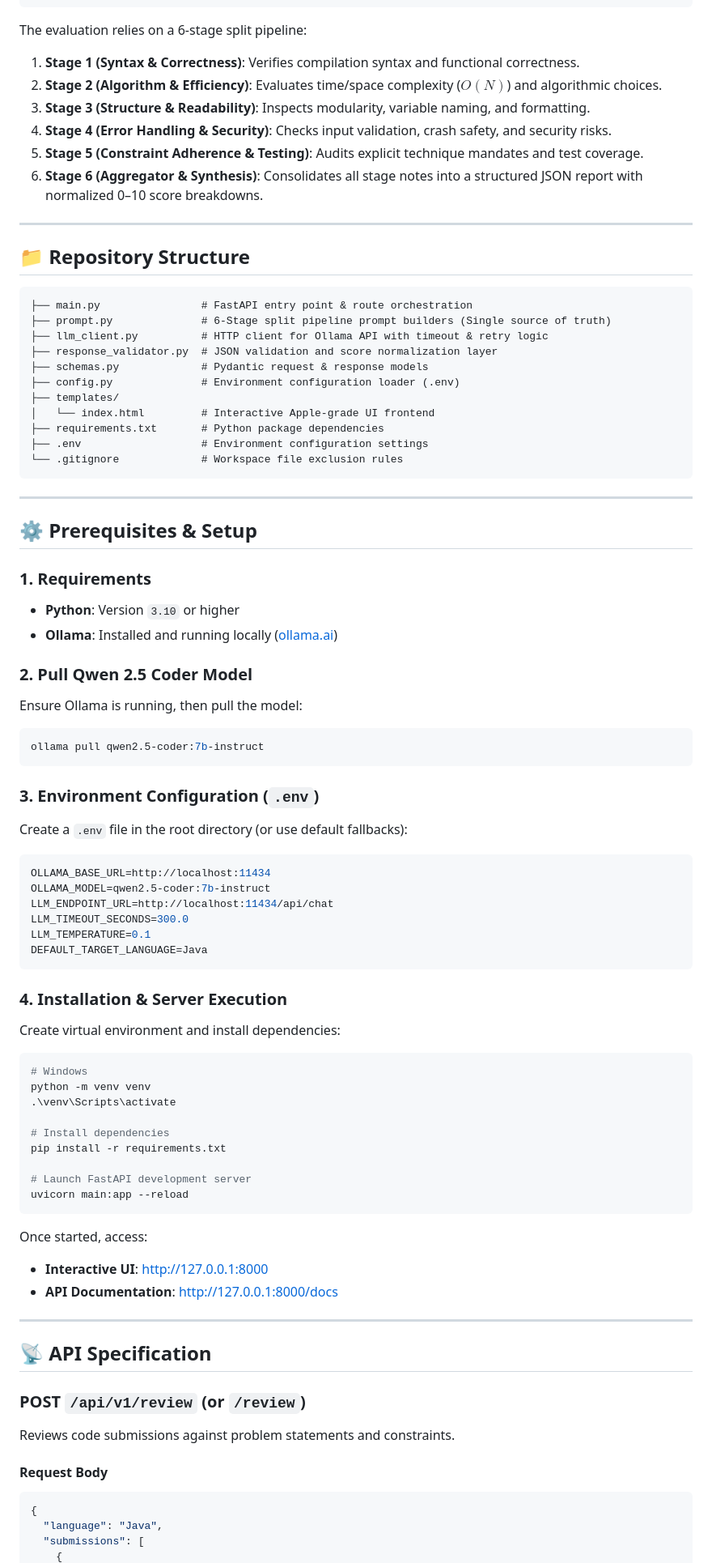
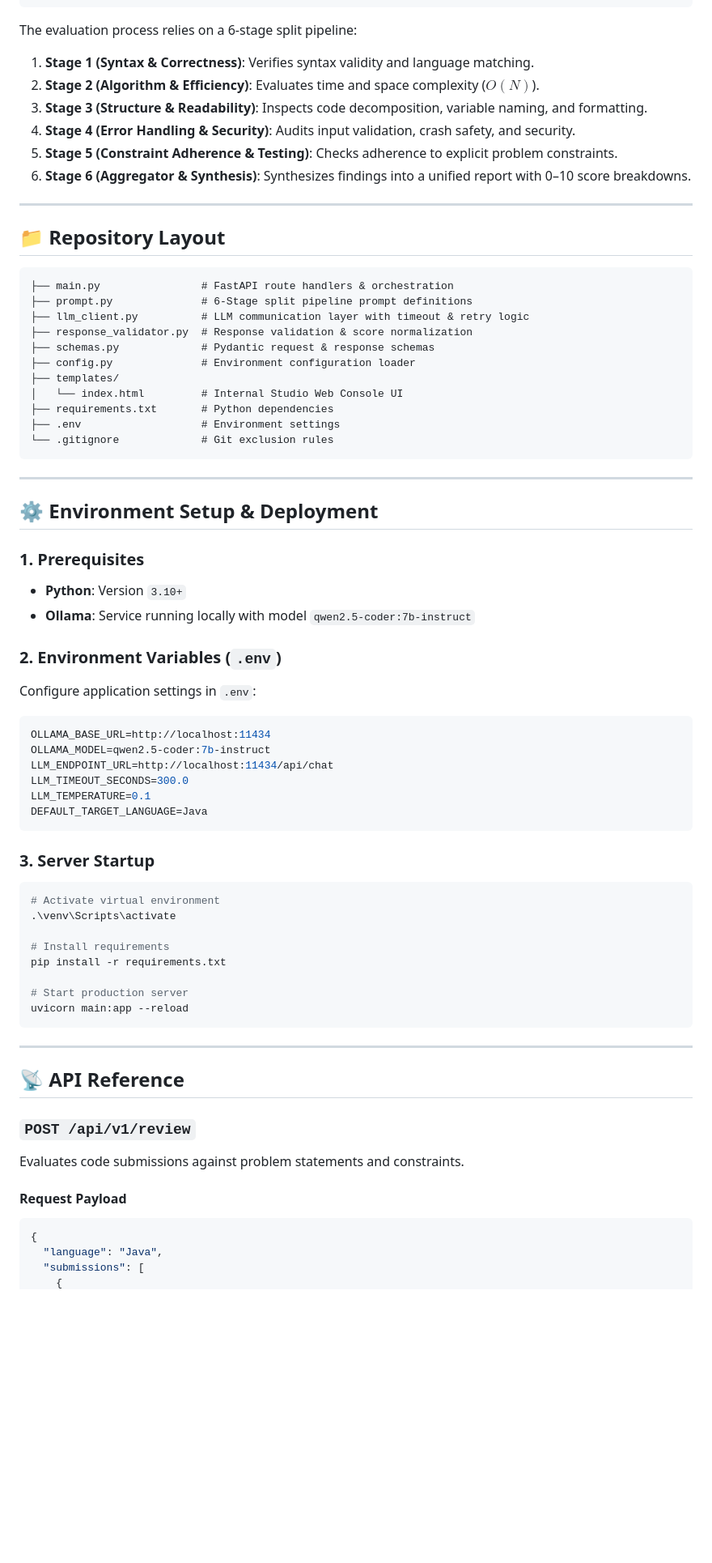
Before and after one commit to srinurenangi-BL/FieldMouse-AI-qwen3.5-9b-instruct_Evaluation, a Markdown page: README.md, the part around one of its changes. Shown at 81% size. Rendered like a GitHub page; blank space fills up the shorter version.

Commit message:
docs: remove open source license and update README for enterprise internal service

````diff
--- a/README.md
+++ b/README.md
@@ -60,48 +60,42 @@ Included out of the box is an **Apple macOS Sequoia-inspired UI** featuring:
                      └────────────────────────┘
 ```
 
-The evaluation relies on a 6-stage split pipeline:
-1. **Stage 1 (Syntax & Correctness)**: Verifies compilation syntax and functional correctness.
-2. **Stage 2 (Algorithm & Efficiency)**: Evaluates time/space complexity ($O(N)$) and algorithmic choices.
-3. **Stage 3 (Structure & Readability)**: Inspects modularity, variable naming, and formatting.
-4. **Stage 4 (Error Handling & Security)**: Checks input validation, crash safety, and security risks.
-5. **Stage 5 (Constraint Adherence & Testing)**: Audits explicit technique mandates and test coverage.
-6. **Stage 6 (Aggregator & Synthesis)**: Consolidates all stage notes into a structured JSON report with normalized 0–10 score breakdowns.
+The evaluation process relies on a 6-stage split pipeline:
+1. **Stage 1 (Syntax & Correctness)**: Verifies syntax validity and language matching.
+2. **Stage 2 (Algorithm & Efficiency)**: Evaluates time and space complexity ($O(N)$).
+3. **Stage 3 (Structure & Readability)**: Inspects code decomposition, variable naming, and formatting.
+4. **Stage 4 (Error Handling & Security)**: Audits input validation, crash safety, and security.
+5. **Stage 5 (Constraint Adherence & Testing)**: Checks adherence to explicit problem constraints.
+6. **Stage 6 (Aggregator & Synthesis)**: Synthesizes findings into a unified report with 0–10 score breakdowns.
 
 ---
 
-## 📁 Repository Structure
+## 📁 Repository Layout
 
 ```
-├── main.py                # FastAPI entry point & route orchestration
-├── prompt.py              # 6-Stage split pipeline prompt builders (Single source of truth)
-├── llm_client.py          # HTTP client for Ollama API with timeout & retry logic
-├── response_validator.py  # JSON validation and score normalization layer
-├── schemas.py             # Pydantic request & response models
-├── config.py              # Environment configuration loader (.env)
+├── main.py                # FastAPI route handlers & orchestration
+├── prompt.py              # 6-Stage split pipeline prompt definitions
+├── llm_client.py          # LLM communication layer with timeout & retry logic
+├── response_validator.py  # Response validation & score normalization
+├── schemas.py             # Pydantic request & response schemas
+├── config.py              # Environment configuration loader
 ├── templates/
-│   └── index.html         # Interactive Apple-grade UI frontend
-├── requirements.txt       # Python package dependencies
-├── .env                   # Environment configuration settings
-└── .gitignore             # Workspace file exclusion rules
+│   └── index.html         # Internal Studio Web Console UI
+├── requirements.txt       # Python dependencies
+├── .env                   # Environment settings
+└── .gitignore             # Git exclusion rules
 ```
 
 ---
 
-## ⚙️ Prerequisites & Setup
+## ⚙️ Environment Setup & Deployment
 
-### 1. Requirements
-- **Python**: Version `3.10` or higher
-- **Ollama**: Installed and running locally ([ollama.ai](https://ollama.ai))
+### 1. Prerequisites
+- **Python**: Version `3.10+`
+- **Ollama**: Service running locally with model `qwen2.5-coder:7b-instruct`
 
-### 2. Pull Qwen 2.5 Coder Model
-Ensure Ollama is running, then pull the model:
-```bash
-ollama pull qwen2.5-coder:7b-instruct
-```
-
-### 3. Environment Configuration (`.env`)
-Create a `.env` file in the root directory (or use default fallbacks):
+### 2. Environment Variables (`.env`)
+Configure application settings in `.env`:
 ```env
 OLLAMA_BASE_URL=http://localhost:11434
 OLLAMA_MODEL=qwen2.5-coder:7b-instruct
@@ -111,33 +105,27 @@ LLM_TEMPERATURE=0.1
 DEFAULT_TARGET_LANGUAGE=Java
 ```
 
-### 4. Installation & Server Execution
-Create virtual environment and install dependencies:
+### 3. Server Startup
 ```bash
-# Windows
-python -m venv venv
+# Activate virtual environment
 .\venv\Scripts\activate
 
-# Install dependencies
+# Install requirements
 pip install -r requirements.txt
 
-# Launch FastAPI development server
+# Start production server
 uvicorn main:app --reload
 ```
 
-Once started, access:
-- **Interactive UI**: [http://127.0.0.1:8000](http://127.0.0.1:8000)
-- **API Documentation**: [http://127.0.0.1:8000/docs](http://127.0.0.1:8000/docs)
-
 ---
 
-## 📡 API Specification
+## 📡 API Reference
 
-### POST `/api/v1/review` (or `/review`)
+### `POST /api/v1/review`
 
-Reviews code submissions against problem statements and constraints.
+Evaluates code submissions against problem statements and constraints.
 
-#### Request Body
+#### Request Payload
 ```json
 {
   "language": "Java",
````
Also changed, not shown: other parts of README.md (+26 -35 lines).
